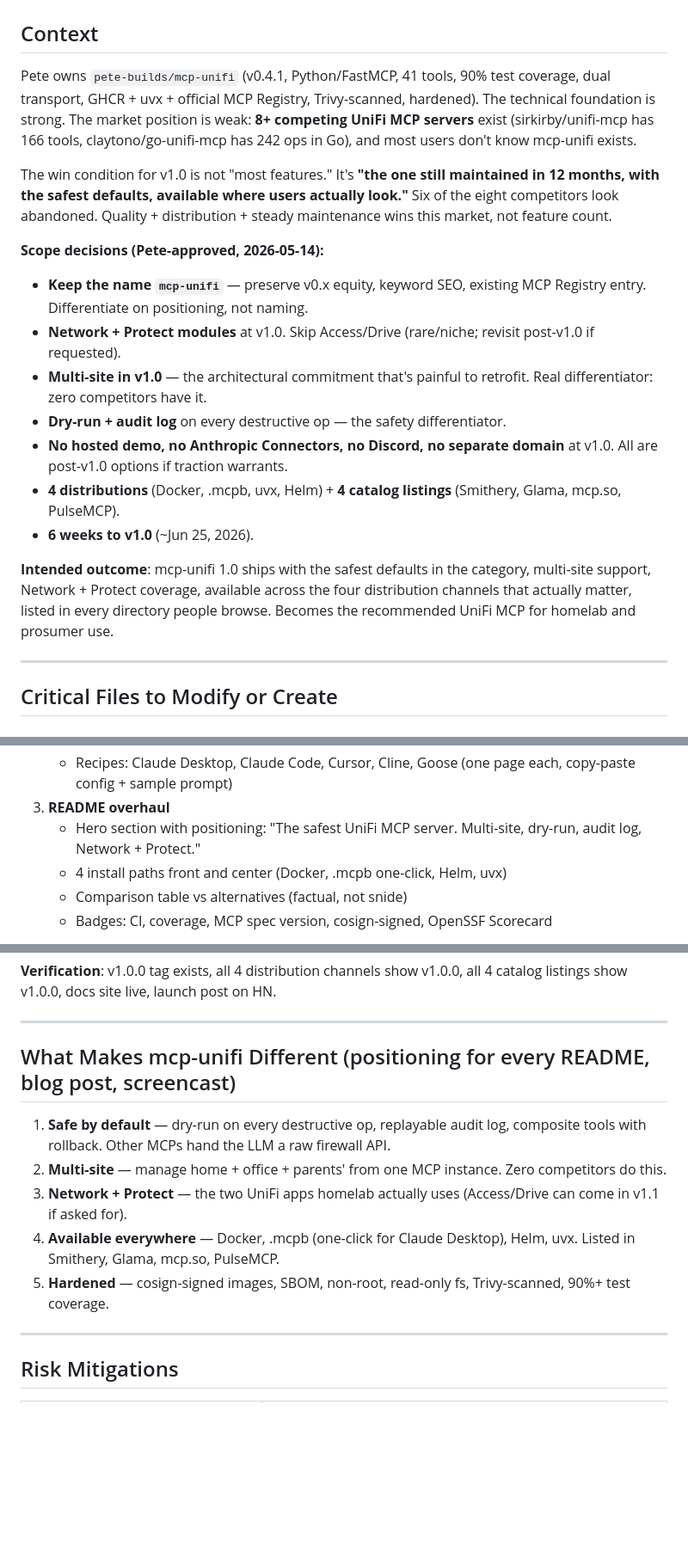
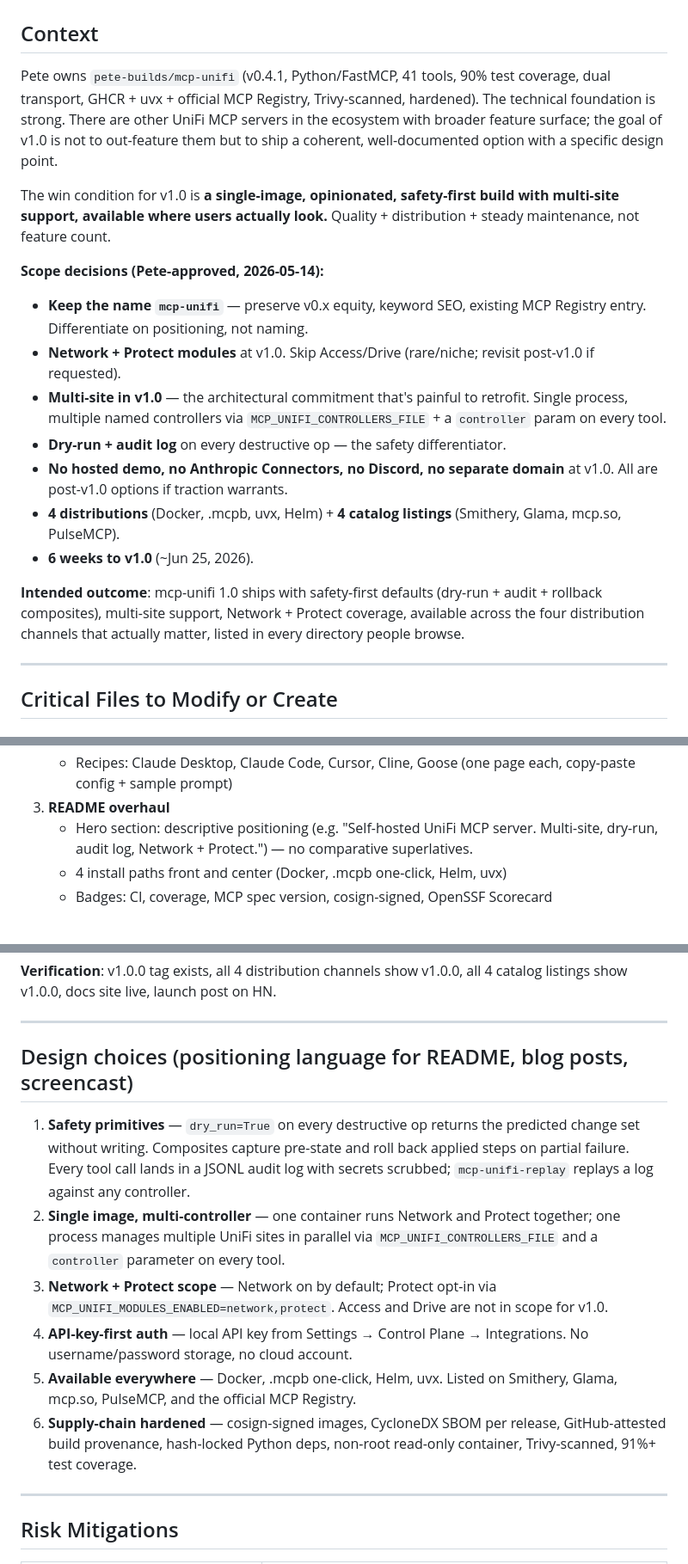
Before and after one commit to pete-builds/mcp-unifi, a Markdown page: docs/v1-roadmap.md, 3 parts joined by grey strips. Shown at 86% size. Rendered like a GitHub page; blank space fills up the shorter version.

Commit message:
docs(roadmap): scrub remaining competitive claims from v1-roadmap
Same treatment as the README + Starlight site pass. Removes 'safest
defaults', 'Six of the eight competitors look abandoned', 'Zero
competitors do this' (multi-site), 'recommended UniFi MCP', and
'Other MCPs hand the LLM a raw firewall API'.

Rewrites the context, scope decisions, intended outcome, and
'What Makes mcp-unifi Different' (-> 'Design choices') as honest
descriptions of our own design point rather than relative claims
about competitors we can't substantiate.

Co-Authored-By: Claude Opus 4.7 <noreply@anthropic.com>

```diff
--- a/docs/v1-roadmap.md
+++ b/docs/v1-roadmap.md
@@ -2,20 +2,20 @@
 
 ## Context
 
-Pete owns `pete-builds/mcp-unifi` (v0.4.1, Python/FastMCP, 41 tools, 90% test coverage, dual transport, GHCR + uvx + official MCP Registry, Trivy-scanned, hardened). The technical foundation is strong. The market position is weak: **8+ competing UniFi MCP servers** exist (sirkirby/unifi-mcp has 166 tools, claytono/go-unifi-mcp has 242 ops in Go), and most users don't know mcp-unifi exists.
+Pete owns `pete-builds/mcp-unifi` (v0.4.1, Python/FastMCP, 41 tools, 90% test coverage, dual transport, GHCR + uvx + official MCP Registry, Trivy-scanned, hardened). The technical foundation is strong. There are other UniFi MCP servers in the ecosystem with broader feature surface; the goal of v1.0 is not to out-feature them but to ship a coherent, well-documented option with a specific design point.
 
-The win condition for v1.0 is not "most features." It's **"the one still maintained in 12 months, with the safest defaults, available where users actually look."** Six of the eight competitors look abandoned. Quality + distribution + steady maintenance wins this market, not feature count.
+The win condition for v1.0 is **a single-image, opinionated, safety-first build with multi-site support, available where users actually look.** Quality + distribution + steady maintenance, not feature count.
 
 **Scope decisions (Pete-approved, 2026-05-14):**
 - **Keep the name `mcp-unifi`** — preserve v0.x equity, keyword SEO, existing MCP Registry entry. Differentiate on positioning, not naming.
 - **Network + Protect modules** at v1.0. Skip Access/Drive (rare/niche; revisit post-v1.0 if requested).
-- **Multi-site in v1.0** — the architectural commitment that's painful to retrofit. Real differentiator: zero competitors have it.
+- **Multi-site in v1.0** — the architectural commitment that's painful to retrofit. Single process, multiple named controllers via `MCP_UNIFI_CONTROLLERS_FILE` + a `controller` param on every tool.
 - **Dry-run + audit log** on every destructive op — the safety differentiator.
 - **No hosted demo, no Anthropic Connectors, no Discord, no separate domain** at v1.0. All are post-v1.0 options if traction warrants.
 - **4 distributions** (Docker, .mcpb, uvx, Helm) + **4 catalog listings** (Smithery, Glama, mcp.so, PulseMCP).
 - **6 weeks to v1.0** (~Jun 25, 2026).
 
-**Intended outcome**: mcp-unifi 1.0 ships with the safest defaults in the category, multi-site support, Network + Protect coverage, available across the four distribution channels that actually matter, listed in every directory people browse. Becomes the recommended UniFi MCP for homelab and prosumer use.
+**Intended outcome**: mcp-unifi 1.0 ships with safety-first defaults (dry-run + audit + rollback composites), multi-site support, Network + Protect coverage, available across the four distribution channels that actually matter, listed in every directory people browse.
 
 ---
 
@@ -161,9 +161,8 @@ The win condition for v1.0 is not "most features." It's **"the one still maintai
    - Sections: Quickstart per channel (Docker, .mcpb, Helm, uvx), Tool Reference (auto-generated from FastMCP introspection where possible), Multi-Site Setup, Dry-Run + Audit, Security Model, Migration from v0.x, Changelog
    - Recipes: Claude Desktop, Claude Code, Cursor, Cline, Goose (one page each, copy-paste config + sample prompt)
 3. **README overhaul**
-   - Hero section with positioning: "The safest UniFi MCP server. Multi-site, dry-run, audit log, Network + Protect."
+   - Hero section: descriptive positioning (e.g. "Self-hosted UniFi MCP server. Multi-site, dry-run, audit log, Network + Protect.") — no comparative superlatives.
    - 4 install paths front and center (Docker, .mcpb one-click, Helm, uvx)
-   - Comparison table vs alternatives (factual, not snide)
    - Badges: CI, coverage, MCP spec version, cosign-signed, OpenSSF Scorecard
 
 **Verification**: Each catalog shows mcp-unifi v1.0. Docs site live, all 4 install paths verified on a clean machine. Cold-start test: a stranger lands on the docs site and gets a successful tool call within 5 minutes.
@@ -200,13 +199,14 @@ The win condition for v1.0 is not "most features." It's **"the one still maintai
 
 ---
 
-## What Makes mcp-unifi Different (positioning for every README, blog post, screencast)
+## Design choices (positioning language for README, blog posts, screencast)
 
-1. **Safe by default** — dry-run on every destructive op, replayable audit log, composite tools with rollback. Other MCPs hand the LLM a raw firewall API.
-2. **Multi-site** — manage home + office + parents' from one MCP instance. Zero competitors do this.
-3. **Network + Protect** — the two UniFi apps homelab actually uses (Access/Drive can come in v1.1 if asked for).
-4. **Available everywhere** — Docker, .mcpb (one-click for Claude Desktop), Helm, uvx. Listed in Smithery, Glama, mcp.so, PulseMCP.
-5. **Hardened** — cosign-signed images, SBOM, non-root, read-only fs, Trivy-scanned, 90%+ test coverage.
+1. **Safety primitives** — `dry_run=True` on every destructive op returns the predicted change set without writing. Composites capture pre-state and roll back applied steps on partial failure. Every tool call lands in a JSONL audit log with secrets scrubbed; `mcp-unifi-replay` replays a log against any controller.
+2. **Single image, multi-controller** — one container runs Network and Protect together; one process manages multiple UniFi sites in parallel via `MCP_UNIFI_CONTROLLERS_FILE` and a `controller` parameter on every tool.
+3. **Network + Protect scope** — Network on by default; Protect opt-in via `MCP_UNIFI_MODULES_ENABLED=network,protect`. Access and Drive are not in scope for v1.0.
+4. **API-key-first auth** — local API key from Settings → Control Plane → Integrations. No username/password storage, no cloud account.
+5. **Available everywhere** — Docker, .mcpb one-click, Helm, uvx. Listed on Smithery, Glama, mcp.so, PulseMCP, and the official MCP Registry.
+6. **Supply-chain hardened** — cosign-signed images, CycloneDX SBOM per release, GitHub-attested build provenance, hash-locked Python deps, non-root read-only container, Trivy-scanned, 91%+ test coverage.
 
 ---
 
```
